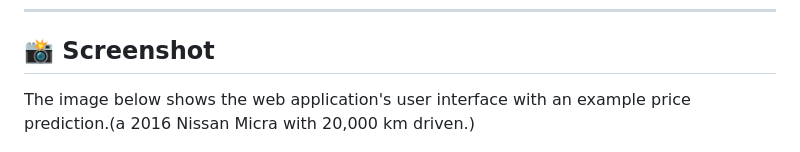
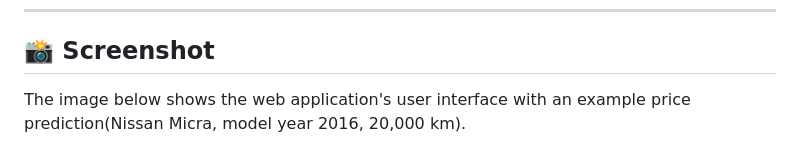
Before and after one commit to YoussefKamm/Car-Price-Predictor, a Markdown page: README.md, the part around the change. Rendered like a GitHub page.

```diff
--- a/README.md
+++ b/README.md
@@ -101,7 +101,7 @@ The raw dataset (`quikr_car.csv`) contained messy and inconsistent values. The f
 
 ## 📸 Screenshot
 
-The image below shows the web application's user interface with an example price prediction.(a 2016 Nissan Micra with 20,000 km driven.)
+The image below shows the web application's user interface with an example price prediction(Nissan Micra, model year 2016, 20,000 km).
 
 
 ![image](https://github.com/YoussefKamm/Car-Price-Predictor/blob/main/Screenshot-Web.png)
```
